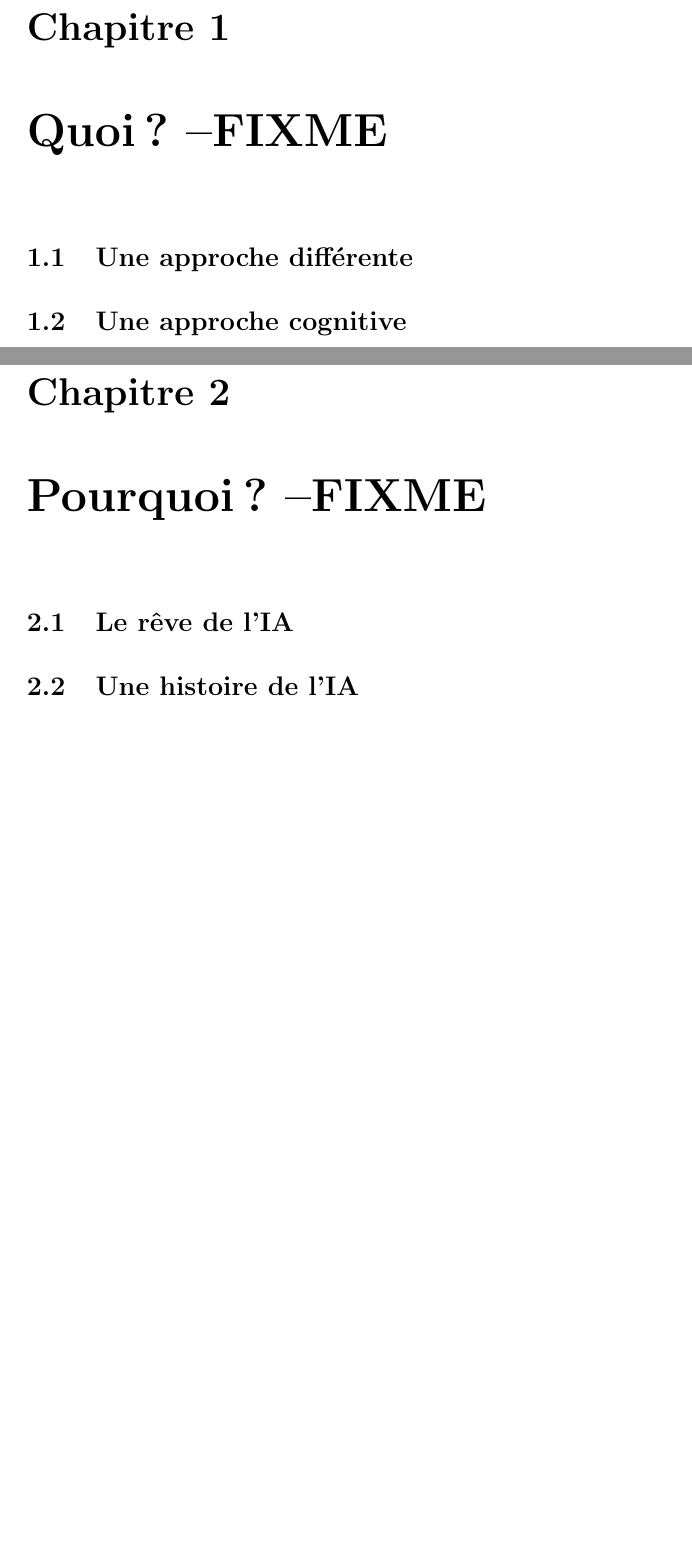
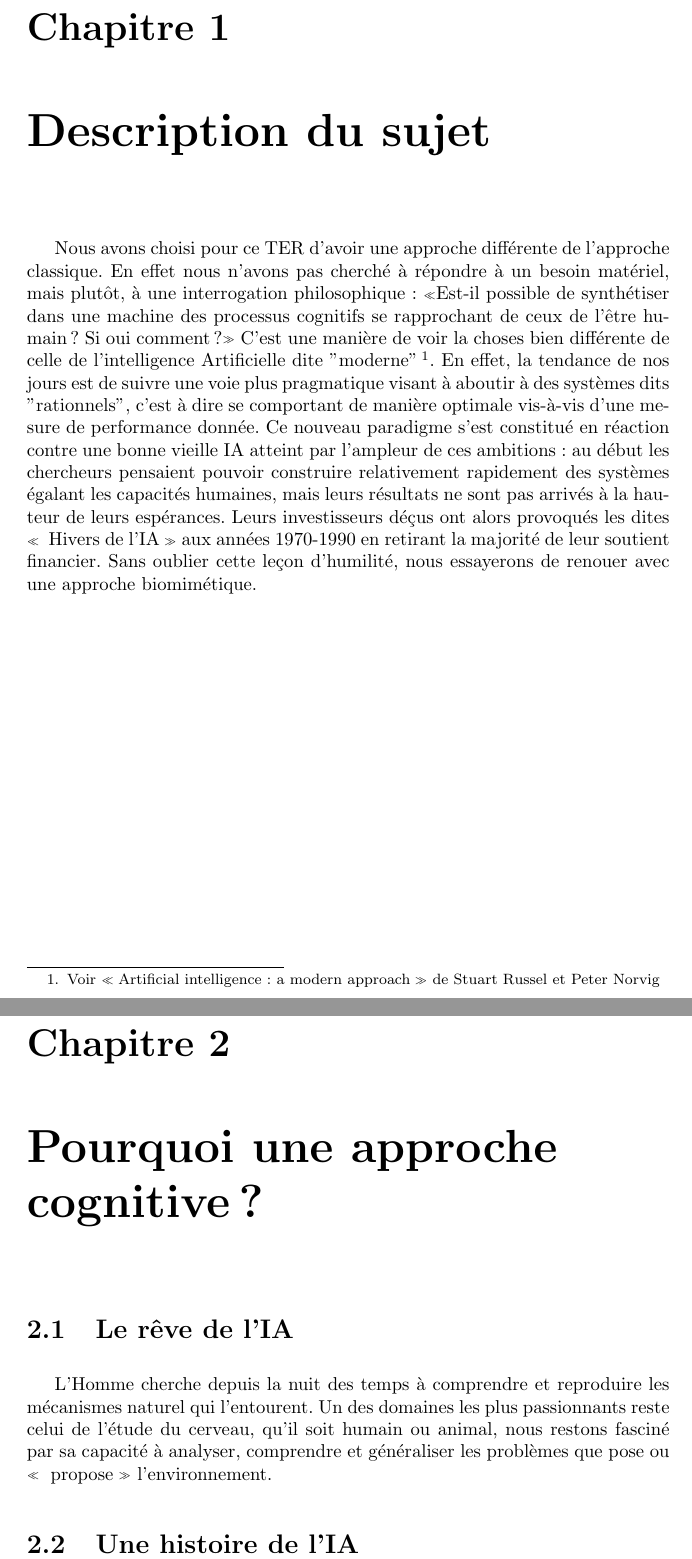
Before and after one commit to cogitoTeam/IA_a_cognitive_approach, a LaTeX book (Docs/Latex/rapport_final/rapport_final_ac.tex, which reads Docs/Latex/rapport_final/presentation.tex, Docs/Latex/rapport_final/presentation/pourquoi.tex, Docs/Latex/rapport_final/presentation/quoi.tex): two parts of pages 13 and 15 of 55, joined at a grey line, cut so that both start at the same text, the shorter picture padded with empty space. Compiled offline with pdfLaTeX; a LaTeX package or settings file that is missing is left out.

Commit message:
update part "presentation du sujet"

```diff
--- a/Docs/Latex/rapport_final/presentation.tex
+++ b/Docs/Latex/rapport_final/presentation.tex
@@ -1,11 +1,11 @@
 \part{Présentation du sujet}
 
 \clearemptydoublepage
-\chapter{Quoi ? --FIXME} %{Description du sujet}
+\chapter{Description du sujet}
 \input{presentation/quoi}
 
 \clearemptydoublepage
-\chapter{Pourquoi ? --FIXME} %{Pourquoi ce sujet ?}
+\chapter{Pourquoi une approche cognitive?}
 \input{presentation/pourquoi}
 
 \clearemptydoublepage
--- a/Docs/Latex/rapport_final/presentation/pourquoi.tex
+++ b/Docs/Latex/rapport_final/presentation/pourquoi.tex
@@ -1,2 +1,3 @@
 \section{Le rêve de l'IA}
+L'Homme cherche depuis la nuit des temps à comprendre et reproduire les mécanismes naturel qui l'entourent. Un des domaines les plus passionnants reste celui de l'étude du cerveau, qu'il soit humain ou animal, nous restons fasciné par sa capacité à analyser, comprendre et généraliser les problèmes que pose ou \og{}~propose~\fg{} l'environnement.
 \section{Une histoire de l'IA}
--- a/Docs/Latex/rapport_final/presentation/quoi.tex
+++ b/Docs/Latex/rapport_final/presentation/quoi.tex
@@ -1,2 +1,4 @@
-\section{Une approche différente}
-\section{Une approche cognitive}
+Nous avons choisi pour ce TER d'avoir une approche différente de l'approche classique. En effet nous n'avons pas cherché à répondre à un besoin matériel, mais plutôt, à une interrogation philosophique : «Est-il possible de synthétiser dans une machine des processus cognitifs se rapprochant de ceux de l'être humain? Si oui comment ?»
+C'est une manière de voir la choses bien différente de celle de l'intelligence Artificielle dite "moderne" \footnote{Voir \og Artificial intelligence : a modern approach \fg{} de Stuart Russel et Peter Norvig}. En effet, la tendance de nos jours est de suivre une voie plus pragmatique visant à aboutir à des systèmes dits "rationnels", c'est à dire se comportant de manière optimale vis-à-vis d'une mesure de performance donnée.
+Ce nouveau paradigme s'est constitué en réaction contre une bonne vieille IA atteint par l'ampleur de ces ambitions : au début les chercheurs pensaient pouvoir construire relativement rapidement des systèmes égalant les capacités humaines, mais leurs résultats ne sont pas arrivés à la hauteur de leurs espérances. Leurs investisseurs déçus ont alors provoqués les dites \og{}~Hivers de l'IA~\fg{} aux années 1970-1990 en retirant  la majorité de leur soutient financier.
+Sans oublier cette leçon d'humilité, nous essayerons de renouer avec une approche biomimétique.
```
